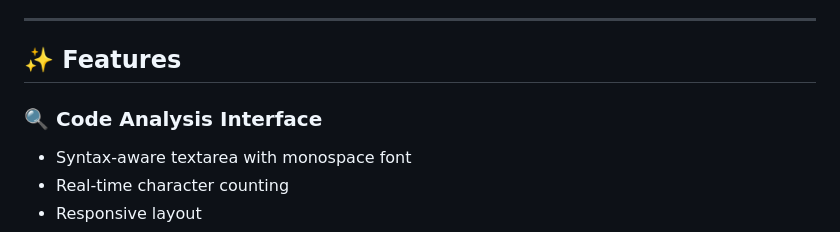
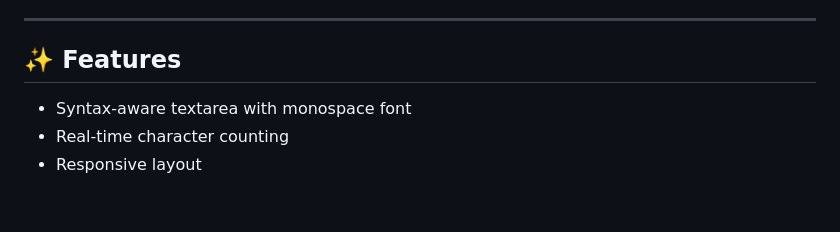
Before and after one commit to Hina7253/BMI-frontend, a Markdown page: README.md, the part around the change. Drawn GitHub-style; blank space fills up the shorter version.

```diff
--- a/README.md
+++ b/README.md
@@ -17,7 +17,7 @@ A sleek, modern single-page application (SPA) built with vanilla JavaScript that
 
 ## ✨ Features
 
-### 🔍 **Code Analysis Interface**
+
 - Syntax-aware textarea with monospace font
 - Real-time character counting
 - Responsive layout
```
